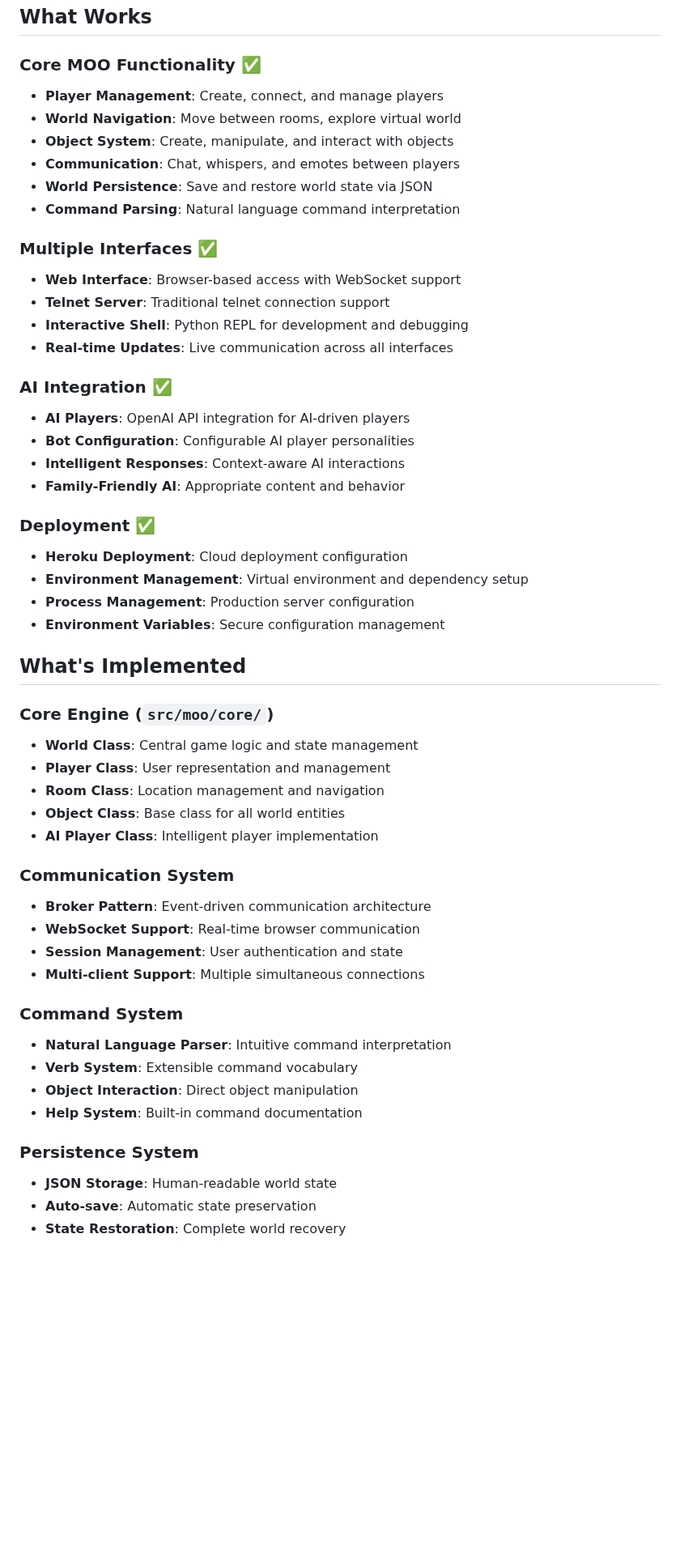
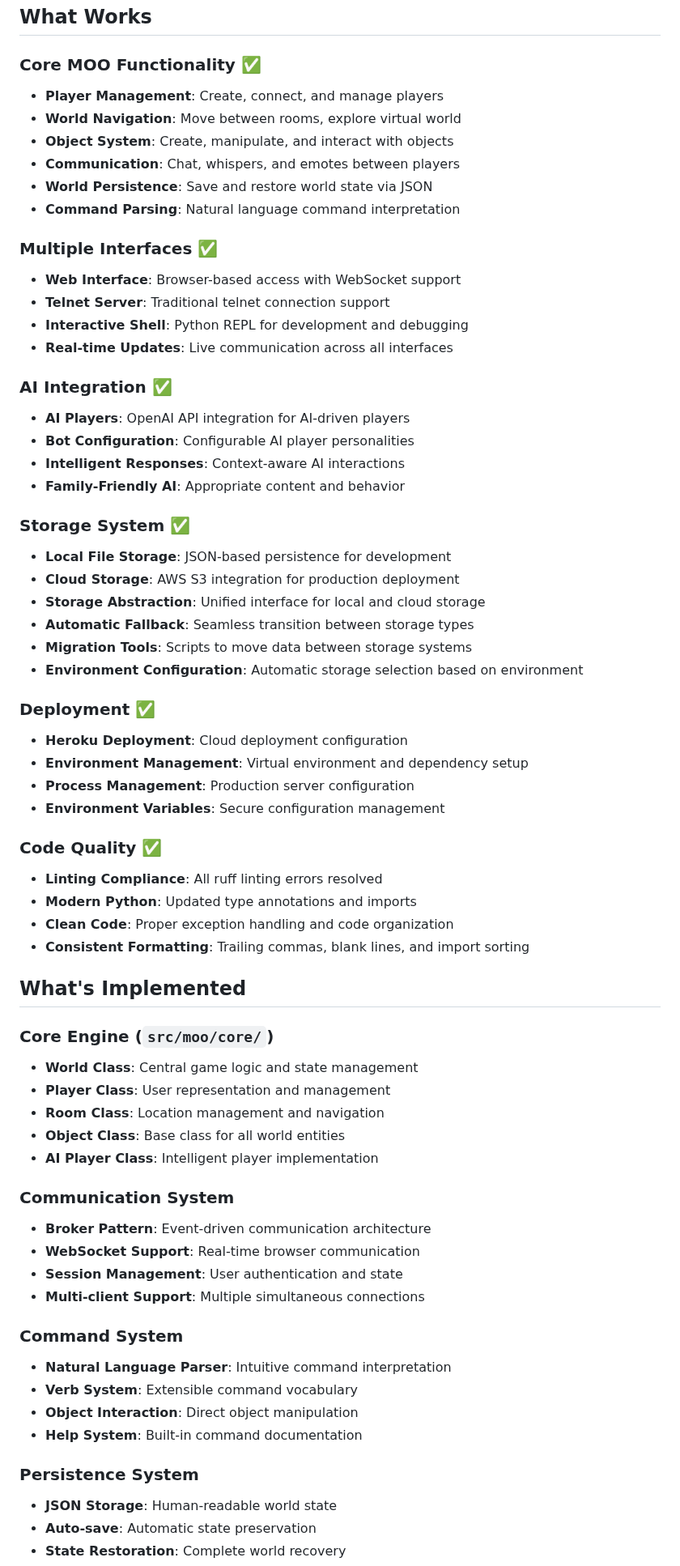
Before and after one commit to jspeth/monkamoo, a Markdown page: memory-bank/progress.md, the part around one of its changes. Shown at 81% size. Rendered like a GitHub page; blank space fills up the shorter version.

```diff
--- a/memory-bank/progress.md
+++ b/memory-bank/progress.md
@@ -3,6 +3,7 @@
 ## What Works
 
 ### Core MOO Functionality ✅
+
 - **Player Management**: Create, connect, and manage players
 - **World Navigation**: Move between rooms, explore virtual world
 - **Object System**: Create, manipulate, and interact with objects
@@ -11,26 +12,46 @@
 - **Command Parsing**: Natural language command interpretation
 
 ### Multiple Interfaces ✅
+
 - **Web Interface**: Browser-based access with WebSocket support
 - **Telnet Server**: Traditional telnet connection support
 - **Interactive Shell**: Python REPL for development and debugging
 - **Real-time Updates**: Live communication across all interfaces
 
 ### AI Integration ✅
+
 - **AI Players**: OpenAI API integration for AI-driven players
 - **Bot Configuration**: Configurable AI player personalities
 - **Intelligent Responses**: Context-aware AI interactions
 - **Family-Friendly AI**: Appropriate content and behavior
 
+### Storage System ✅
+
+- **Local File Storage**: JSON-based persistence for development
+- **Cloud Storage**: AWS S3 integration for production deployment
+- **Storage Abstraction**: Unified interface for local and cloud storage
+- **Automatic Fallback**: Seamless transition between storage types
+- **Migration Tools**: Scripts to move data between storage systems
+- **Environment Configuration**: Automatic storage selection based on environment
+
 ### Deployment ✅
+
 - **Heroku Deployment**: Cloud deployment configuration
 - **Environment Management**: Virtual environment and dependency setup
 - **Process Management**: Production server configuration
 - **Environment Variables**: Secure configuration management
 
+### Code Quality ✅
+
+- **Linting Compliance**: All ruff linting errors resolved
+- **Modern Python**: Updated type annotations and imports
+- **Clean Code**: Proper exception handling and code organization
+- **Consistent Formatting**: Trailing commas, blank lines, and import sorting
+
 ## What's Implemented
 
 ### Core Engine (`src/moo/core/`)
+
 - **World Class**: Central game logic and state management
 - **Player Class**: User representation and management
 - **Room Class**: Location management and navigation
@@ -38,18 +59,21 @@
 - **AI Player Class**: Intelligent player implementation
 
 ### Communication System
+
 - **Broker Pattern**: Event-driven communication architecture
 - **WebSocket Support**: Real-time browser communication
 - **Session Management**: User authentication and state
 - **Multi-client Support**: Multiple simultaneous connections
 
 ### Command System
+
 - **Natural Language Parser**: Intuitive command interpretation
 - **Verb System**: Extensible command vocabulary
 - **Object Interaction**: Direct object manipulation
 - **Help System**: Built-in command documentation
 
 ### Persistence System
+
 - **JSON Storage**: Human-readable world state
 - **Auto-save**: Automatic state preservation
 - **State Restoration**: Complete world recovery
```
Also changed, not shown: other parts of memory-bank/progress.md (+48 -0 lines), memory-bank/activeContext.md (+54 -5 lines).
